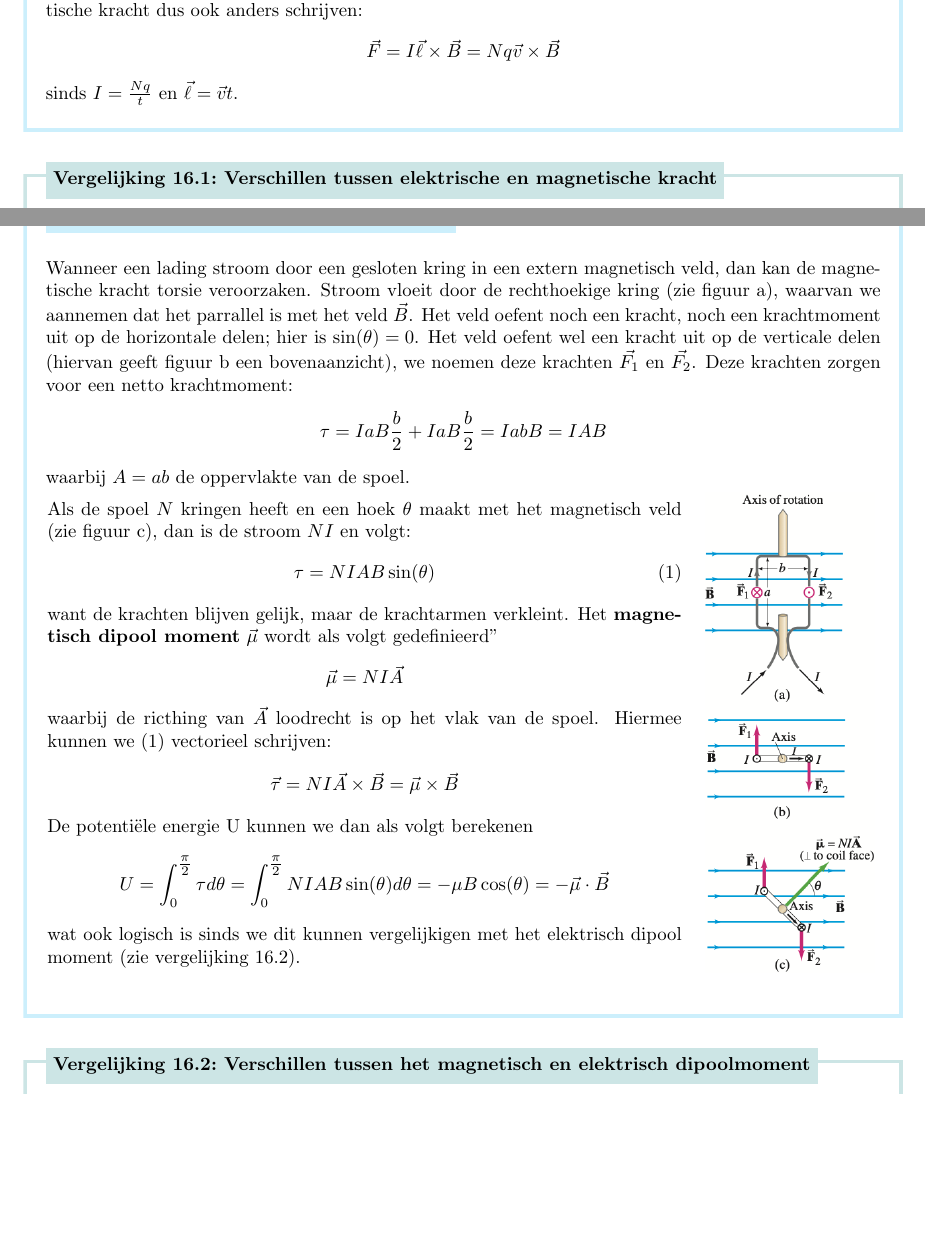
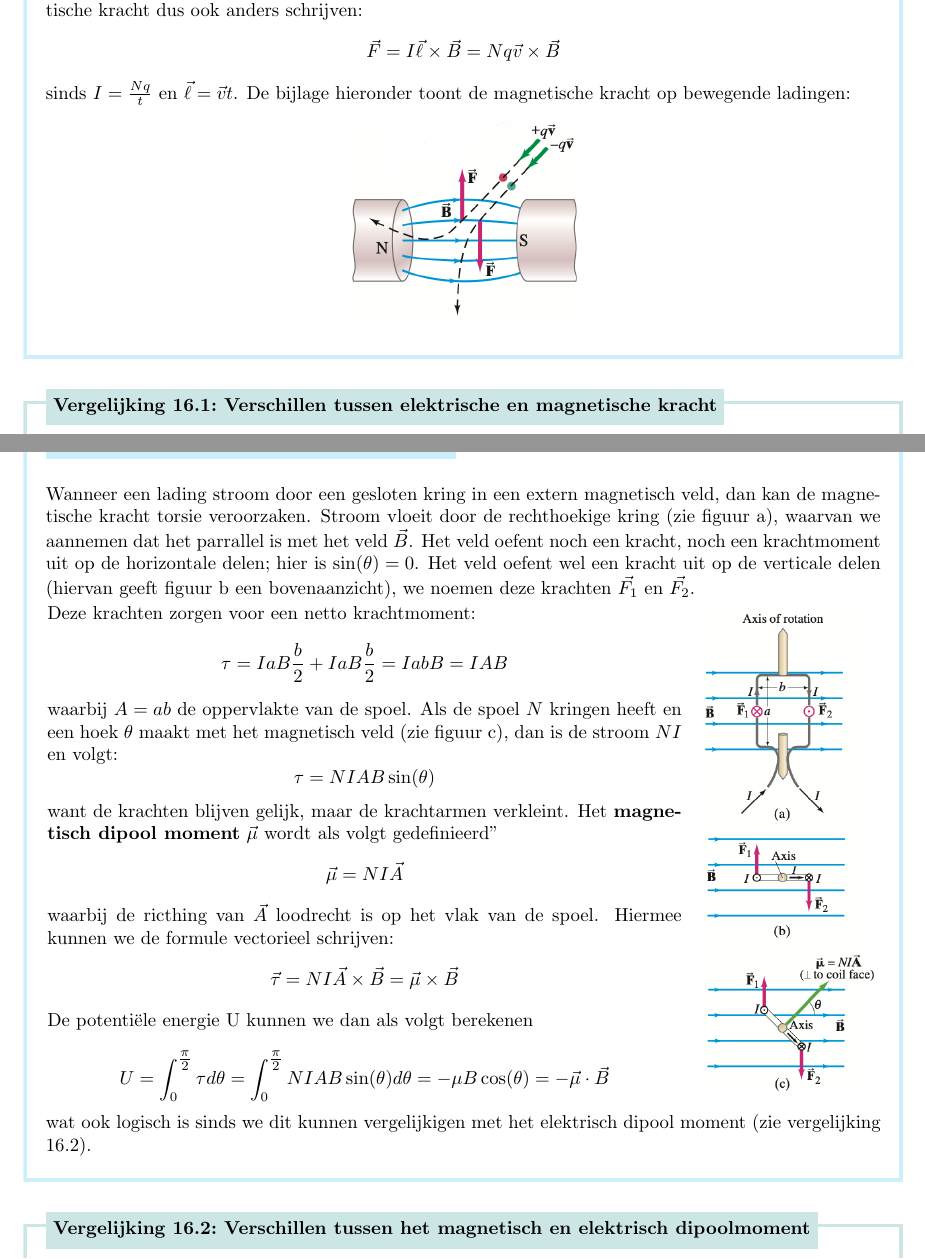
Before and after one commit to PetrusVds/Natuurkunde-Samenvatting, a LaTeX problem sheet (main.tex, which reads Chapters/Magnetisme/Magnetisme.tex): two parts of pages 42 and 43 of 45, joined at a grey line, cut so that both start at the same text, the shorter picture padded with empty space. Compiled offline with pdfLaTeX.

Commit message:
Magnetische velden DONE

```diff
--- a/Chapters/Magnetisme/Magnetisme.tex
+++ b/Chapters/Magnetisme/Magnetisme.tex
@@ -96,7 +96,10 @@
     \begin{equation*}
         \Vec{F} = I\Vec{\ell} \times \Vec{B} = Nq\Vec{v} \times \Vec{B}
     \end{equation*}
-    sinds $I = \tfrac{Nq}{t}$ en $\Vec{\ell} = \Vec{v}t$.
+    sinds $I = \tfrac{Nq}{t}$ en $\Vec{\ell} = \Vec{v}t$. De bijlage hieronder toont de magnetische kracht op bewegende ladingen:
+    \begin{center}
+        \includegraphics[scale=0.25]{Images/Magnetisme/MagnetischeKrachtOpBewgendeLading}
+    \end{center}
 \end{theo}
 
 \begin{vrg}[Verschillen tussen elektrische en magnetische kracht]{Verschillen tussen elektrische en magnetische kracht}
@@ -136,26 +139,27 @@
     Wanneer een lading stroom door een gesloten kring in een extern magnetisch veld, dan kan de magnetische kracht torsie veroorzaken.
     Stroom vloeit door de rechthoekige kring (zie figuur a), waarvan we aannemen dat het parrallel is met het veld $\Vec{B}$.
     Het veld oefent noch een kracht, noch een krachtmoment uit op de horizontale delen; hier is $\sin(\theta) = 0$. Het veld oefent wel een kracht uit op de verticale delen
-    (hiervan geeft figuur b een bovenaanzicht), we noemen deze krachten $\Vec{F_1}$ en $\Vec{F_2}$. Deze krachten zorgen voor een netto krachtmoment:
-    \begin{equation*}
-        \tau = IaB\dfrac{b}{2} + IaB\dfrac{b}{2} = IabB = IAB
-    \end{equation*}
-    waarbij $A = ab$ de oppervlakte van de spoel.
+    (hiervan geeft figuur b een bovenaanzicht), we noemen deze krachten $\Vec{F_1}$ en $\Vec{F_2}$.
 
 %    \newpage
 
-    \hspace{-0.5cm}\begin{minipage}{0.76\textwidth}
+    \vspace{0.1cm}\hspace{-0.5cm}\begin{minipage}{0.76\textwidth}
+        Deze krachten zorgen voor een netto krachtmoment:
+        \begin{equation*}
+            \tau = IaB\dfrac{b}{2} + IaB\dfrac{b}{2} = IabB = IAB
+        \end{equation*}
+        waarbij $A = ab$ de oppervlakte van de spoel.
         Als de spoel $N$ kringen heeft en een hoek $\theta$ maakt met het magnetisch veld (zie figuur c),
         dan is de stroom $NI$ en volgt:
-        \begin{equation}\label{eq:1}
+        \begin{equation*}
             \tau = NIAB\sin(\theta)
-        \end{equation}
+        \end{equation*}
         want de krachten blijven gelijk, maar de krachtarmen verkleint.
         Het \textbf{magnetisch dipool moment} $\Vec{\mu}$ wordt als volgt gedefinieerd"
         \begin{equation*}
             \Vec{\mu} = NI\Vec{A}
         \end{equation*}
-        waarbij de ricthing van $\Vec{A}$ loodrecht is op het vlak van de spoel. Hiermee kunnen we (\ref{eq:1}) vectorieel schrijven:
+        waarbij de ricthing van $\Vec{A}$ loodrecht is op het vlak van de spoel. Hiermee kunnen we de formule vectorieel schrijven:
         \begin{equation*}
             \Vec{\tau} = NI\Vec{A} \times \Vec{B} = \Vec{\mu} \times \Vec{B}
         \end{equation*}
@@ -163,12 +167,12 @@
         \begin{equation*}
             U = \int_0^{\tfrac{\pi}{2}} \tau d\theta = \int_0^{\tfrac{\pi}{2}} NIAB\sin(\theta) d\theta = -\mu B\cos(\theta) = -\Vec{\mu} \cdot \Vec{B}
         \end{equation*}
-        wat ook logisch is sinds we dit kunnen vergelijkigen met het elektrisch dipool moment (zie vergelijking 16.2).
     \end{minipage}
     \begin{minipage}{.2\textwidth}
         \includegraphics[scale = 0.35]{Images/Magnetisme/MagnetischDipoolMoment}
     \end{minipage}
-    \vspace{0.2cm}
+    \vspace{0.2cm} \\
+    wat ook logisch is sinds we dit kunnen vergelijkigen met het elektrisch dipool moment (zie vergelijking 16.2).
 \end{theo}
 
 \begin{vrg}[Verschillen tussen het magnetisch en elektrisch dipoolmoment]{Verschillen tussen het magnetisch en elektrisch dipoolmoment}
```
Also changed, not shown: Images/Magnetisme/MagnetischeKrachtOpBewgendeLading.png (added), 3 other files.
